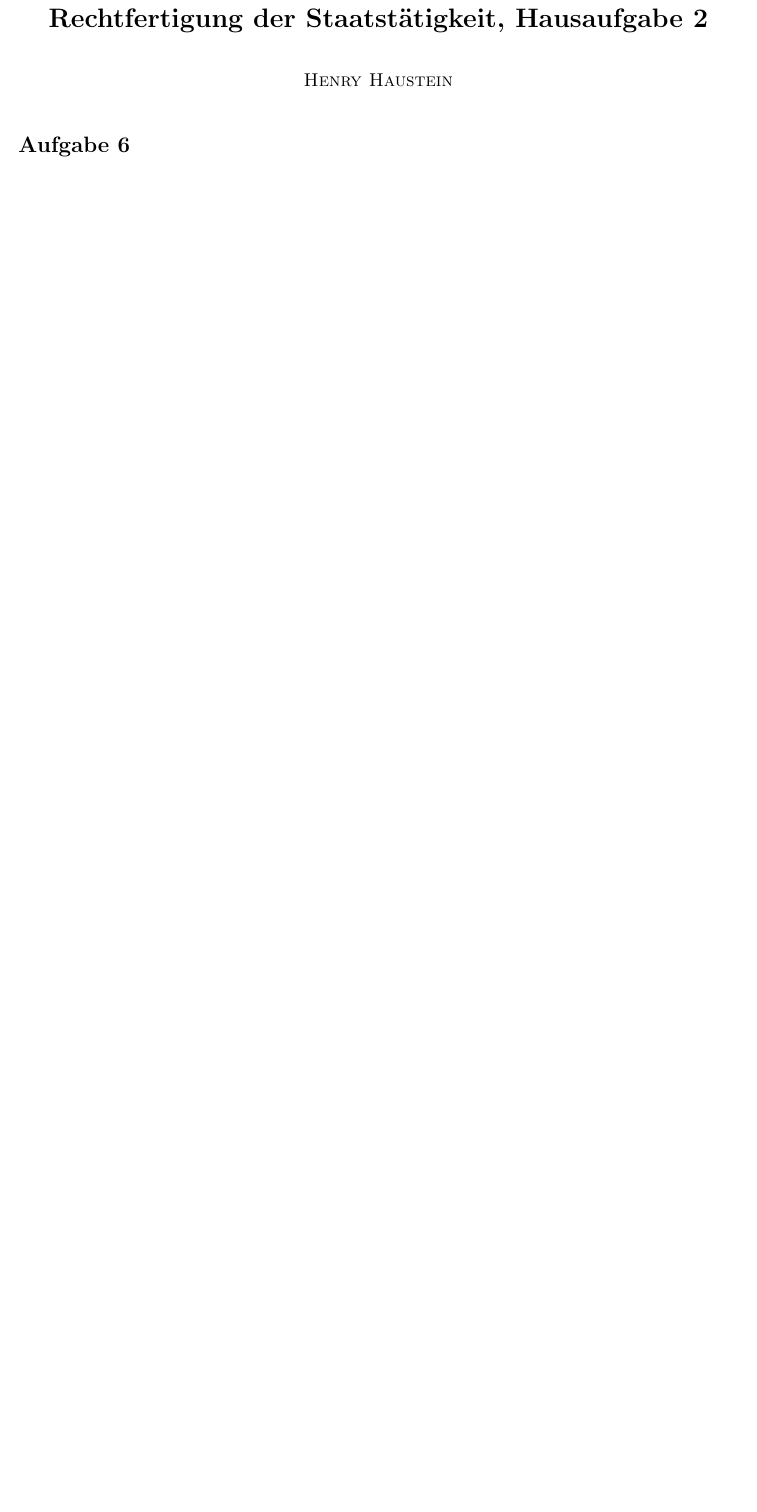
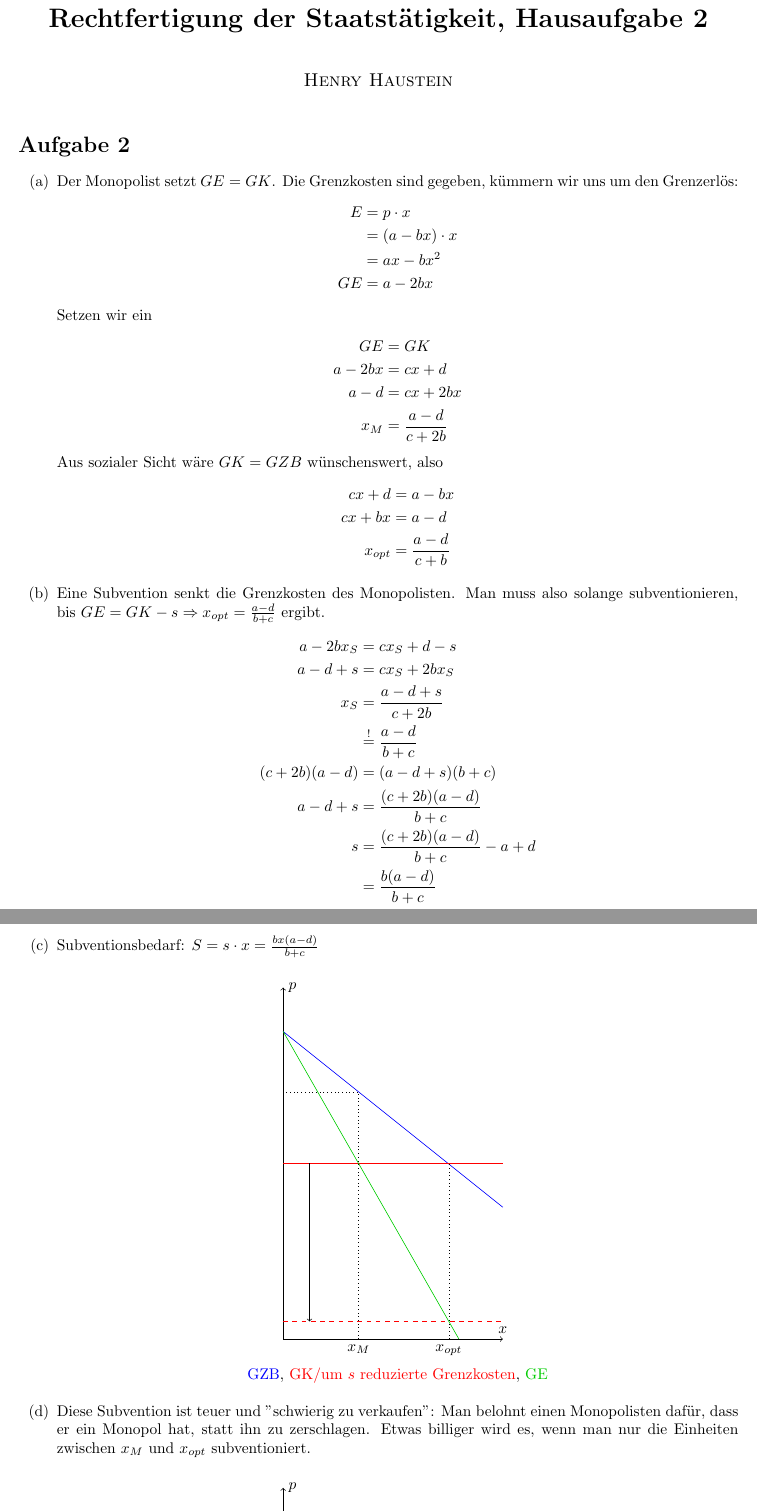
Before and after one commit to henrydatei/TUD_WIINF_DIPL_Aufgaben, a LaTeX document (Rechtfertigung der Staatstätigkeit/2. Hausaufgabe Rechtfertigung der Staatstätigkeit.tex): part of page 1 of 2 before the commit and two parts of pages 1 and 2 of 4 after it, the two joined at a grey line, cut so that both start at the same text, the shorter picture padded with empty space. Compiled offline with pdfLaTeX.

Commit message:
noch eine Aufgabe in STAAT

```diff
--- a/Rechtfertigung der Staatstätigkeit/2. Hausaufgabe Rechtfertigung der Staatstätigkeit.tex
+++ b/Rechtfertigung der Staatstätigkeit/2. Hausaufgabe Rechtfertigung der Staatstätigkeit.tex
@@ -24,3 +24,60 @@
 
 \begin{document}
 	\maketitle
+
+	\section*{Aufgabe 2}
+	\begin{enumerate}[label=(\alph*)]
+		\item Der Monopolist setzt $GE=GK$. Die Grenzkosten sind gegeben, kümmern wir uns um den Grenzerlös:
+		\begin{align}
+			E &= p\cdot x \notag \\
+			&= (a-bx)\cdot x \notag \\
+			&= ax - bx^2 \notag \\
+			GE &= a - 2bx \notag
+		\end{align}
+		Setzen wir ein
+		\begin{align}
+			GE &= GK \notag \\
+			a-2bx &= cx+d \notag \\
+			a-d &= cx+2bx \notag \\
+			x_M &= \frac{a-d}{c+2b} \notag
+		\end{align}
+		Aus sozialer Sicht wäre $GK=GZB$ wünschenswert, also
+		\begin{align}
+			cx+d &= a-bx \notag \\
+			cx+bx &= a-d \notag \\
+			x_{opt} &= \frac{a-d}{c+b} \notag
+		\end{align}
+		\item Eine Subvention senkt die Grenzkosten des Monopolisten. Man muss also solange subventionieren, bis $GE=GK-s \Rightarrow x_{opt}=\frac{a-d}{b+c}$ ergibt.
+		\begin{align}
+			a-2bx_S &= cx_S+d-s \notag \\
+			a-d+s &= cx_S + 2bx_S \notag \\
+			x_S &= \frac{a-d+s}{c+2b} \notag \\
+			&\overset{!}{=} \frac{a-d}{b+c} \notag \\
+			(c+2b)(a-d) &= (a-d+s)(b+c) \notag \\
+			a-d+s &= \frac{(c+2b)(a-d)}{b+c} \notag \\
+			s &= \frac{(c+2b)(a-d)}{b+c}-a+d \notag \\
+			&= \frac{b(a-d)}{b+c} \notag
+		\end{align}
+		\item Subventionsbedarf: $S = s\cdot x = \frac{bx(a-d)}{b+c}$
+		\begin{center}
+			\begin{tikzpicture}
+				\draw[->] (0,-3) -- (5,-3) node[above] {$x$};
+				\draw[->] (0,-3) -- (0,5) node[right] {$p$};
+
+				\draw[blue] (0,4) -- (5,0);
+				\draw[red] (0,1) -- (5,1);
+				\draw[dashed,red] (0,-2.6) -- (5,-2.6);
+				\draw[green!80!black] (0,4) -- (4,-3);
+
+				\draw[dotted] (1.72,-3) node[below] {$x_M$} to (1.72,2.62) -- (0,2.62);
+				\draw[dotted] (3.77,-3) node[below] {$x_{opt}$} to (3.77,1);
+
+				\draw[->] (0.6,1) -- (0.6,-2.6);
+			\end{tikzpicture} \\
+			\textcolor{blue}{GZB}, \textcolor{red}{GK/um $s$ reduzierte Grenzkosten}, \textcolor{green!80!black}{GE}
+		\end{center}
+		\item Diese Subvention ist teuer und "schwierig zu verkaufen": Man belohnt einen Monopolisten dafür, dass er ein Monopol hat, statt ihn zu zerschlagen. Etwas billiger wird es, wenn man nur die Einheiten zwischen $x_M$ und $x_{opt}$ subventioniert.
+		\begin{center}
+			\begin{tikzpicture}
+				\draw[->] (0,-3) -- (5,-3) node[above] {$x$};
+				\draw[->] (0,-3) -- (0,5) node[right] {$p$};
```
Also changed, not shown: Rechtfertigung der Staatstätigkeit/2. Hausaufgabe Rechtfertigung der Staatstätigkeit.pdf, Rechtfertigung der Staatstätigkeit/2. Hausaufgabe Rechtfertigung der Staatstätigkeit.tex (11 more changed lines).
